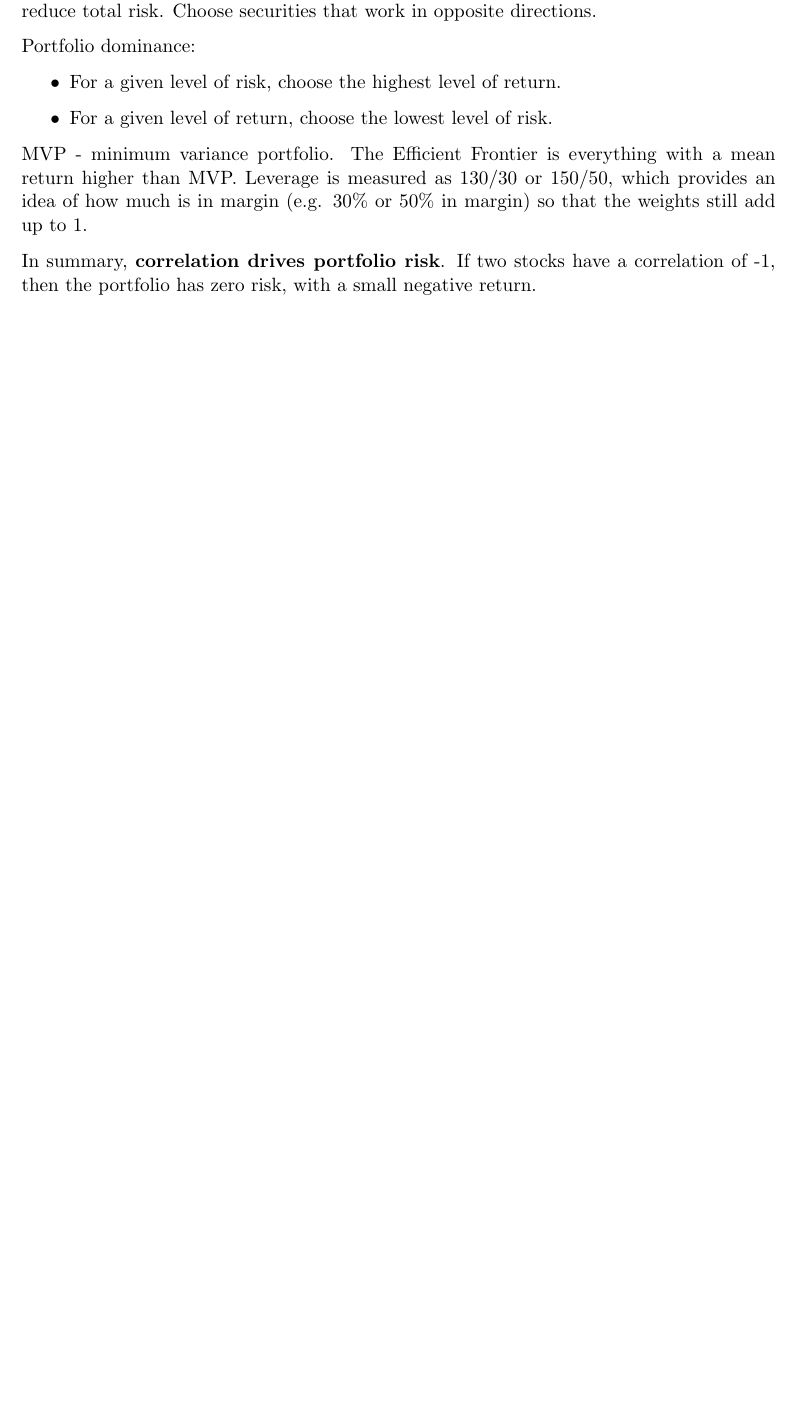
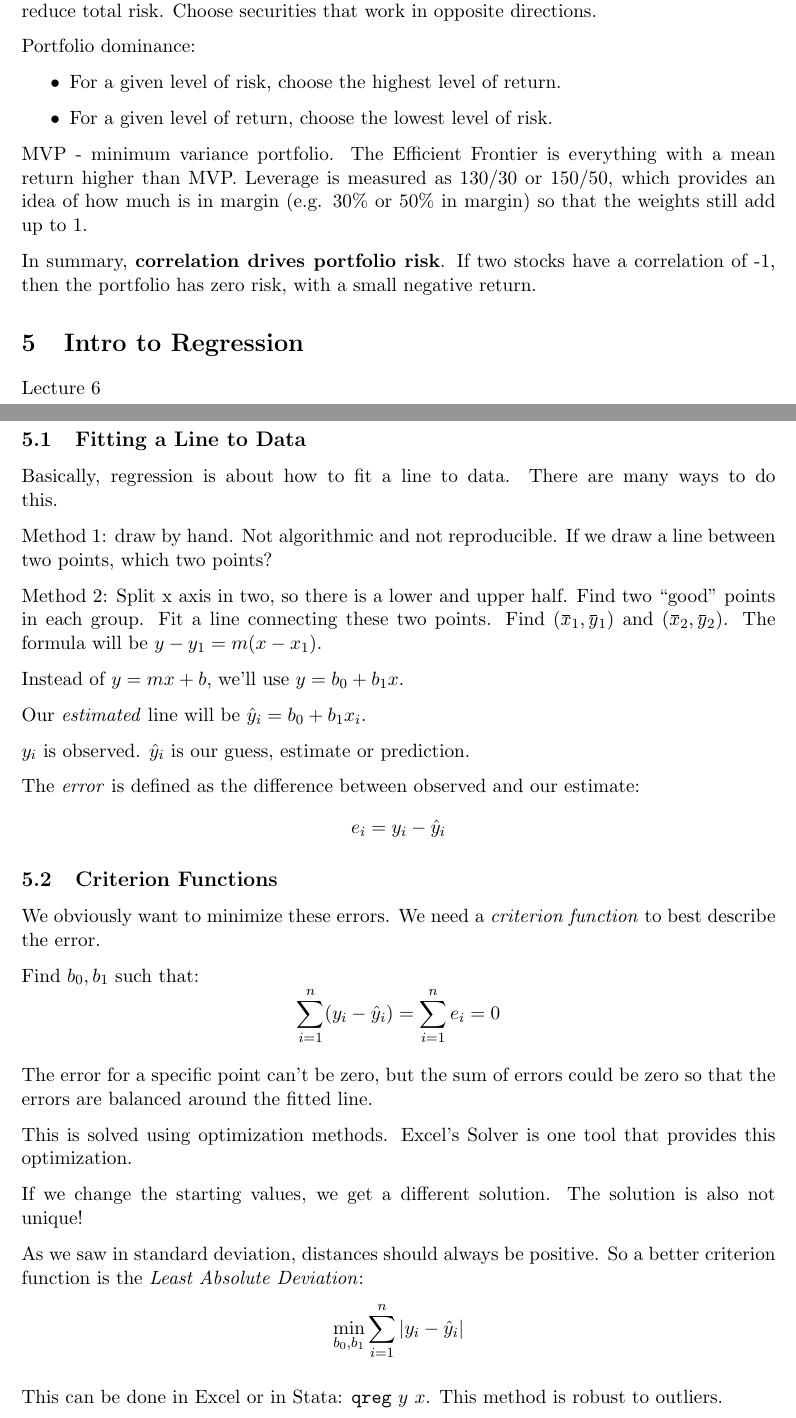
Before and after one commit to sxwang1991/Stats104E-Spring15, a LaTeX document (Stats104ENotes.tex): part of page 17 of 69 before the commit and two parts of pages 17 and 18 of 72 after it, the two joined at a grey line, cut so that both start at the same text, the shorter picture padded with empty space. Compiled offline with pdfLaTeX.

Commit message:
lecture 6 added

```diff
--- a/Stats104ENotes.tex
+++ b/Stats104ENotes.tex
@@ -539,3 +539,47 @@ MVP - minimum variance portfolio. The Efficient Frontier is everything with a me
 
 In summary, \textbf{correlation drives portfolio risk}. If two stocks have a correlation of -1, then the portfolio has zero risk, with a small negative return.
 
+\section{Intro to Regression}
+
+Lecture 6
+
+\subsection{Fitting a Line to Data}
+
+Basically, regression is about how to fit a line to data. There are many ways to do this.
+
+Method 1: draw by hand. Not algorithmic and not reproducible. If we draw a line between two points, which two points?
+
+Method 2: Split x axis in two, so there is a lower and upper half. Find two ``good" points in each group. Fit a line connecting these two points. Find $(\overbar{x}_1, \overbar{y}_1)$ and $(\overbar{x}_2, \overbar{y}_2) $. The formula will be  $y - y_1 = m(x - x_1)$.
+
+Instead of $y = mx + b$, we'll use $y = b_0 + b_1 x$.
+
+Our \textit{estimated} line will be $\hat{y}_i = b_0 + b_1 x_i$.
+
+$y_i$ is observed. $\hat{y}_i$ is our guess, estimate or prediction.
+
+The \textit{error} is defined as the difference between observed and our estimate:
+\[
+e_i = y_i - \hat{y}_i
+\]
+
+\subsection{Criterion Functions}
+
+We obviously want to minimize these errors. We need a \textit{criterion function} to best describe the error.
+
+Find $b_0, b_1$ such that:
+\[
+\sum\limits_{i=1}^n (y_i - \hat{y}_i) = \sum\limits_{i=1}^n  e_i = 0
+\]
+
+The error for a specific point can't be zero, but the sum of errors could be zero so that the errors are balanced around the fitted line.
+
+This is solved using optimization methods. Excel's Solver is one tool that provides this optimization.
+
+If we change the starting values, we get a different solution. The solution is also not unique!
+
+As we saw in standard deviation, distances should always be positive. So a better criterion function is the \textit{Least Absolute Deviation}:
+\[
+\min_{b_0, b_1} \sum\limits_{i=1}^n |y_i - \hat{y}_i|
+\]
+
+This can be done in Excel or in Stata: \texttt{qreg} $y$ $x$. This method is robust to outliers.
```
Also changed, not shown: Stats104ENotes.pdf, Stats104ENotes.tex (47 more changed lines).
